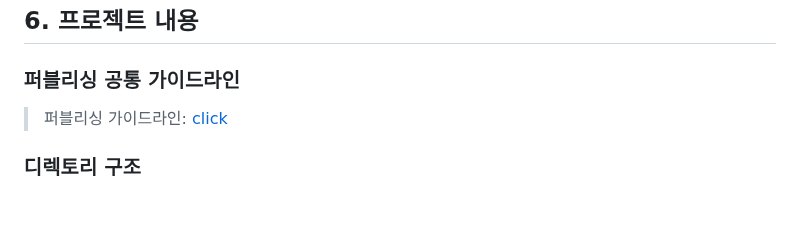
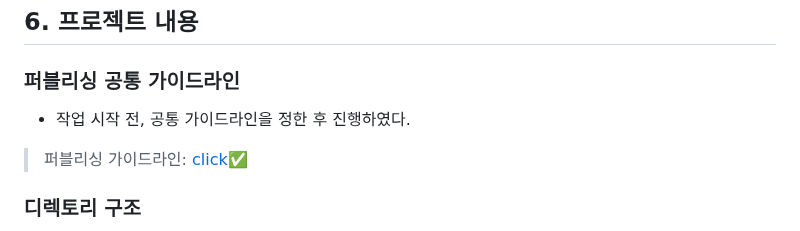
Before and after one commit to Hanywyam/neoDGweb, a Markdown page: README.md, the part around the change. GitHub-like rendering; blank space fills up the shorter version.

```diff
--- a/README.md
+++ b/README.md
@@ -67,7 +67,9 @@
 
 ### 퍼블리싱 공통 가이드라인
 
-> 퍼블리싱 가이드라인: [click](https://nbviewer.org/github/Hanywyam/neoDGweb/blob/main/%EC%9E%91%EC%97%85%EC%9E%90%EB%A3%8C/231031_%EC%BD%94%EB%94%A9%EA%B0%80%EC%9D%B4%EB%93%9C_ah-oh.pdf)
+- 작업 시작 전, 공통 가이드라인을 정한 후 진행하였다.
+
+> 퍼블리싱 가이드라인: [click✅](https://nbviewer.org/github/Hanywyam/neoDGweb/blob/main/%EC%9E%91%EC%97%85%EC%9E%90%EB%A3%8C/231031_%EC%BD%94%EB%94%A9%EA%B0%80%EC%9D%B4%EB%93%9C_ah-oh.pdf)
 
 ### 디렉토리 구조
 
```
